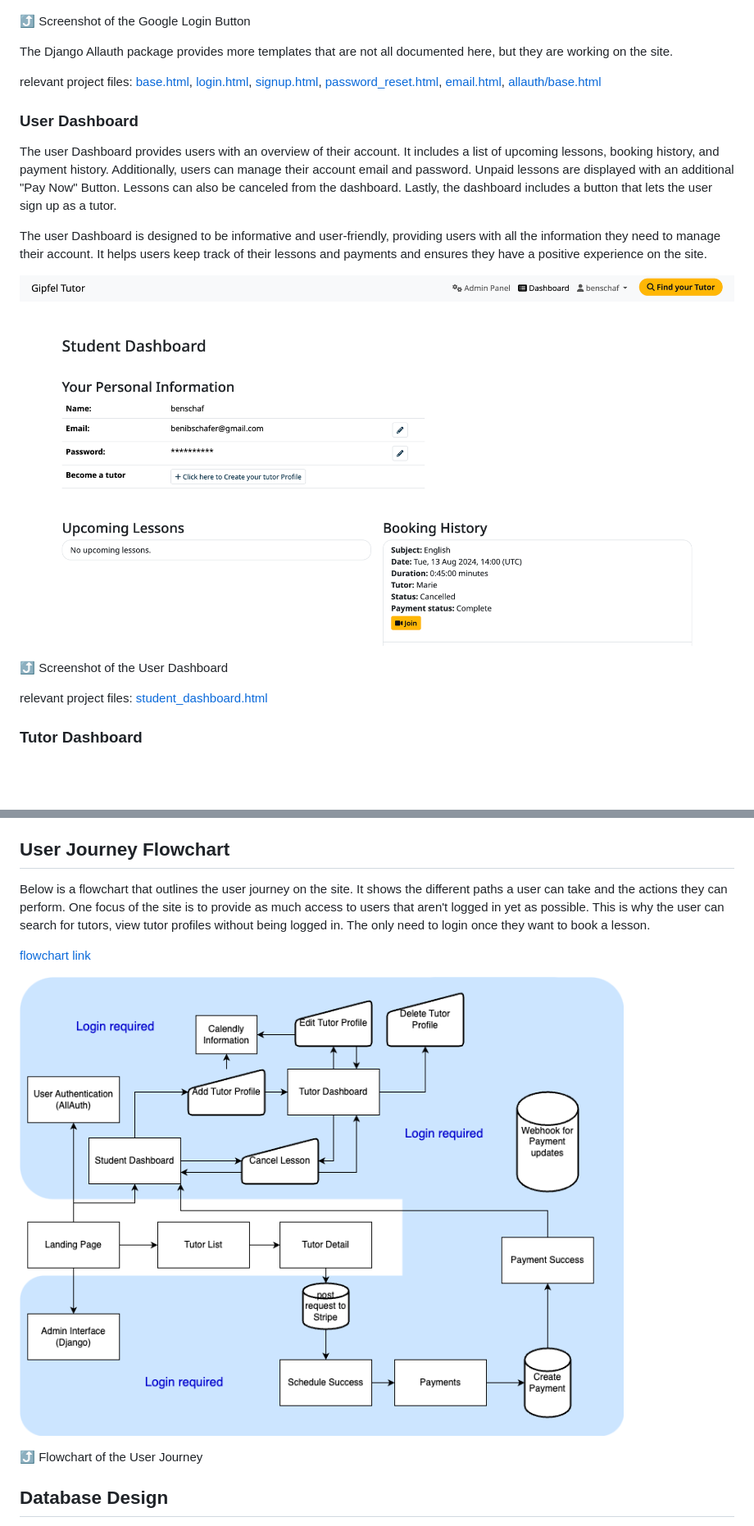
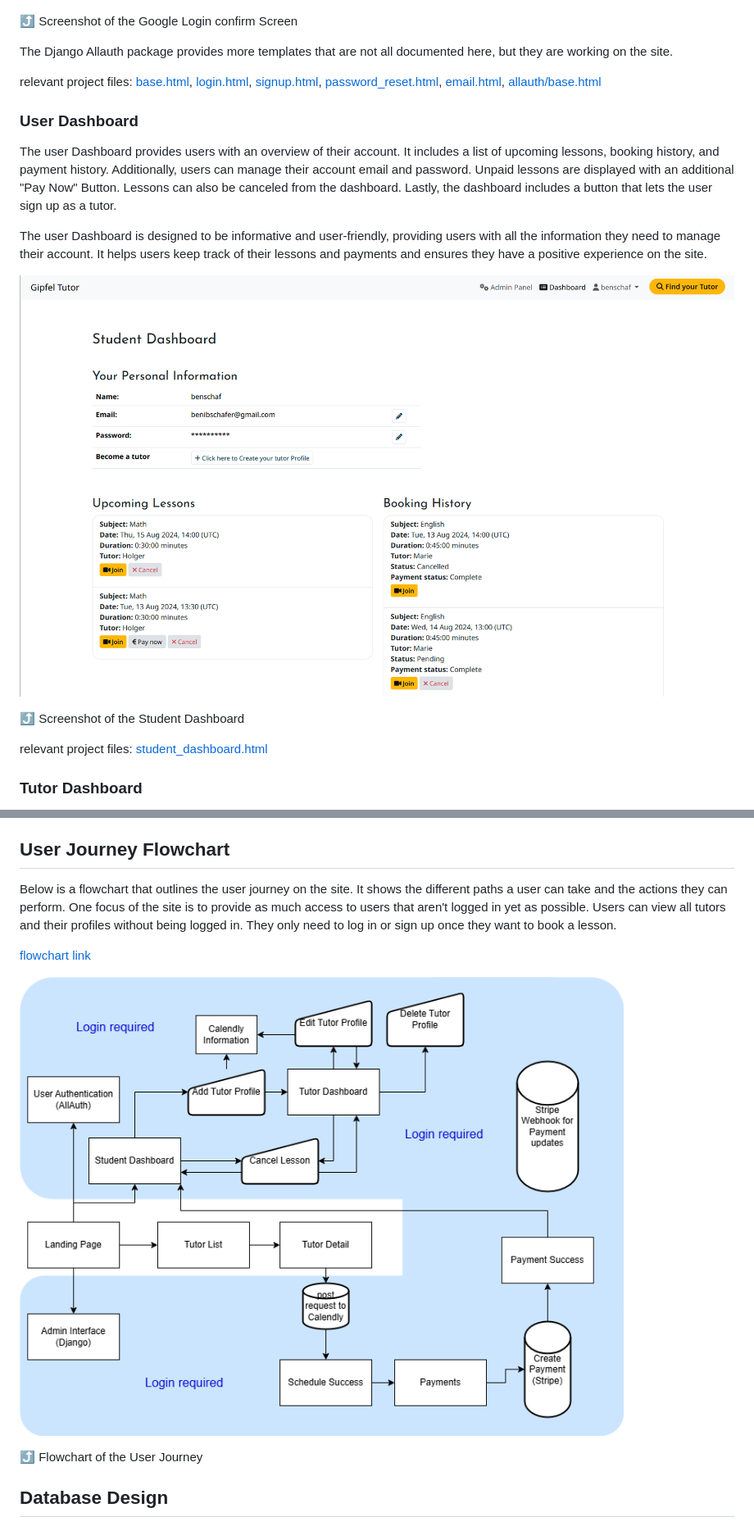
Before and after one commit to benschaf/gipfel-lerner, a Markdown page: README.md, 2 parts joined by grey strips. Shown: that part at 82% size. Drawn GitHub-style; pictures changed too: documentation/feature-user-dashboard.png, documentation/flowchart-gipfel-tutor.png; blank space fills up the shorter version.

```diff
--- a/README.md
+++ b/README.md
@@ -415,7 +399,7 @@ The google login Button was styled using the [Google Sign-In Branding Guidelines
 
 ![screenshot](documentation/feature-auth-google.png)
 
-⤴️ Screenshot of the Google Login Button
+⤴️ Screenshot of the Google Login confirm Screen
 
 The Django Allauth package provides more templates that are not all documented here, but they are working on the site.
 
@@ -429,7 +413,7 @@ The user Dashboard is designed to be informative and user-friendly, providing us
 
 ![screenshot](documentation/feature-user-dashboard.png)
 
-⤴️ Screenshot of the User Dashboard
+⤴️ Screenshot of the Student Dashboard
 
 relevant project files: [student_dashboard.html](tutor_market/templates/tutor_market/student_dashboard.html)
 
@@ -579,7 +561,7 @@ Many features were planned for the site but could not be implemented due to time
 
 ## User Journey Flowchart
 
-Below is a flowchart that outlines the user journey on the site. It shows the different paths a user can take and the actions they can perform. One focus of the site is to provide as much access to users that aren't logged in yet as possible. This is why the user can search for tutors, view tutor profiles without being logged in. The only need to login once they want to book a lesson.
+Below is a flowchart that outlines the user journey on the site. It shows the different paths a user can take and the actions they can perform. One focus of the site is to provide as much access to users that aren't logged in yet as possible. Users can view all tutors and their profiles without being logged in. They only need to log in or sign up once they want to book a lesson.
 
 [flowchart link](https://drive.google.com/file/d/1k-WFUWeaEafaomXcuk4rCSmGXS4WIFbf/view?usp=sharing)
 
```
Also changed, not shown: other parts of README.md (+41 -53 lines).
